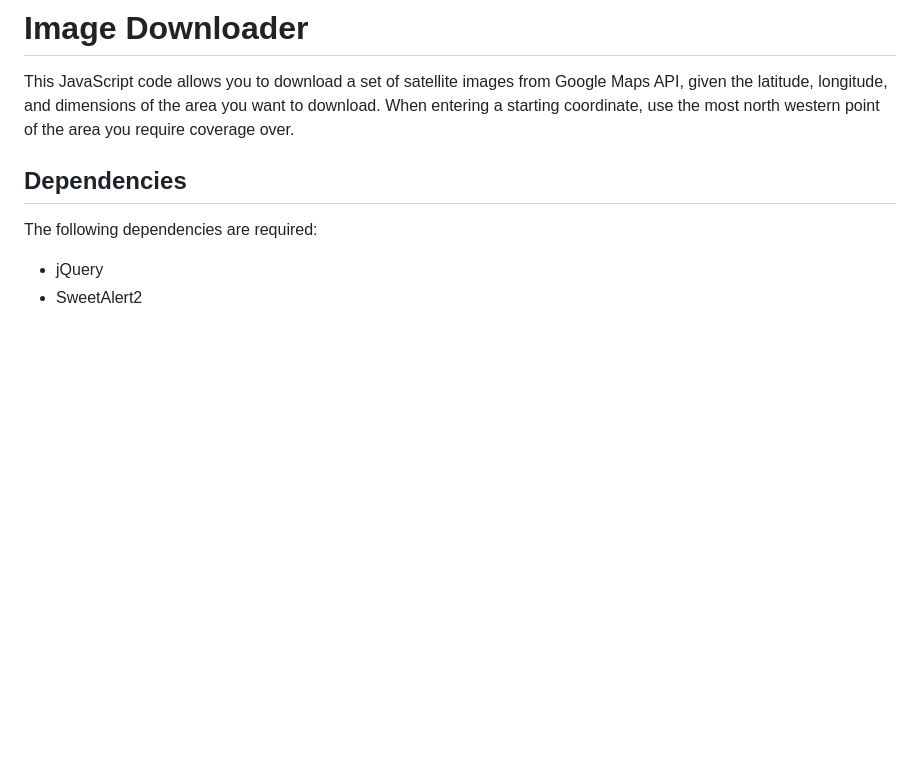
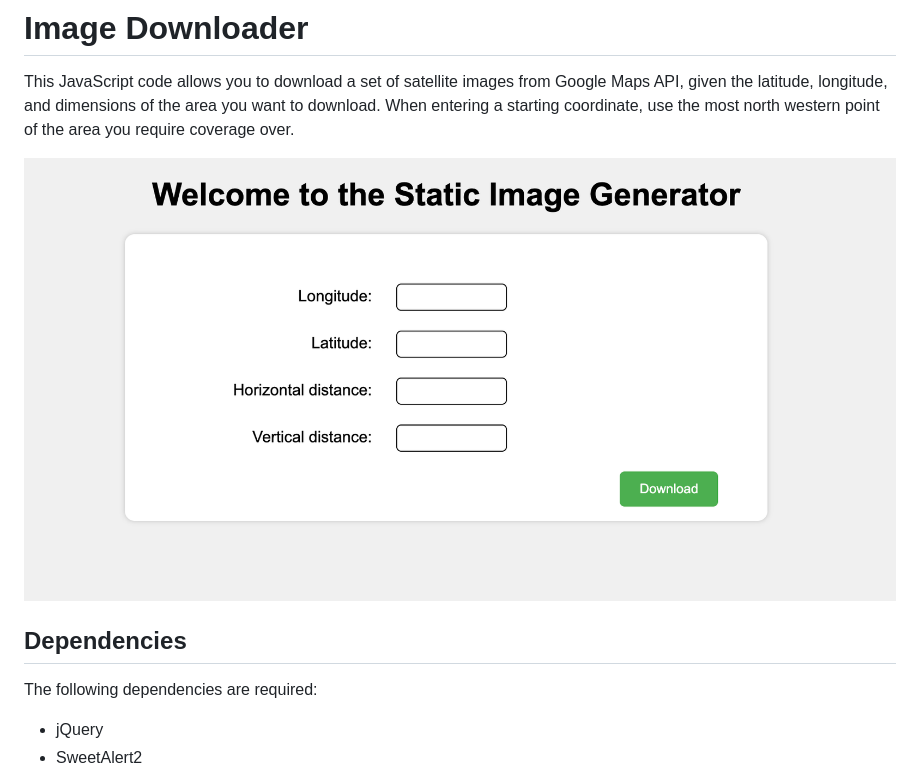
Before and after one commit to elliotdoak/image-generator, a Markdown page: README.md, the part around the change. Rendered like a GitHub page; pictures changed too: images/img-gen-preview.png (added); blank space fills up the shorter version.

Commit message:
add preview image

```diff
--- a/README.md
+++ b/README.md
@@ -1,6 +1,8 @@
 # Image Downloader
 
 This JavaScript code allows you to download a set of satellite images from Google Maps API, given the latitude, longitude, and dimensions of the area you want to download. When entering a starting coordinate, use the most north western point of the area you require coverage over.
+
+![a site that has 4 user input fields for coordinates and a button to download images](images/img-gen-preview.png)
 
 ## Dependencies
 
```
Also changed, not shown: 1 other file.
